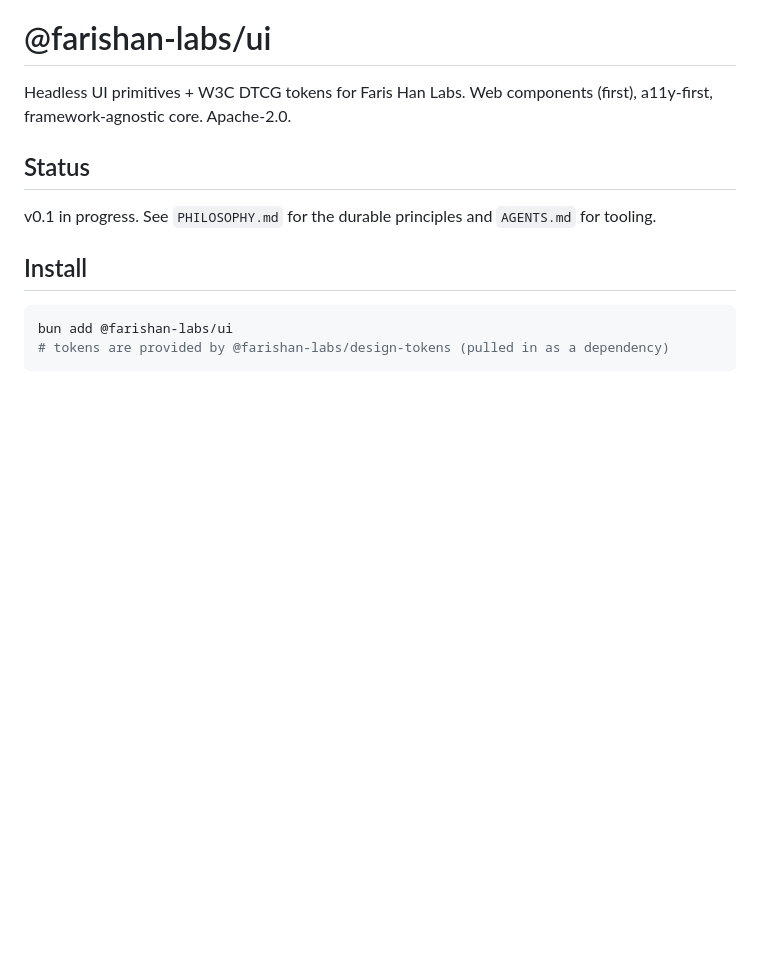
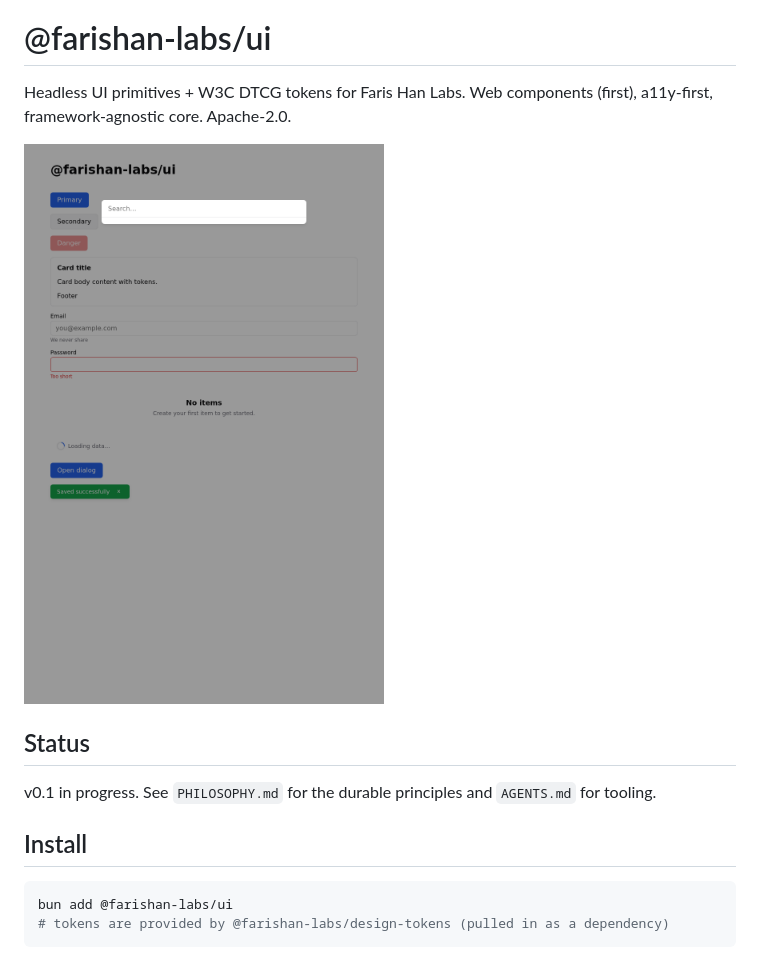
Before and after one commit to farishan-labs/ui, a Markdown page: README.md, the part around the change. Rendered like a GitHub page; pictures changed too: demo/preview.png (added); blank space fills up the shorter version.

Commit message:
docs: add visual preview screenshot of demo

```diff
--- a/README.md
+++ b/README.md
@@ -2,6 +2,8 @@
 
 Headless UI primitives + W3C DTCG tokens for Faris Han Labs. Web components
 (first), a11y-first, framework-agnostic core. Apache-2.0.
+
+![preview](demo/preview.png)
 
 ## Status
 
```
